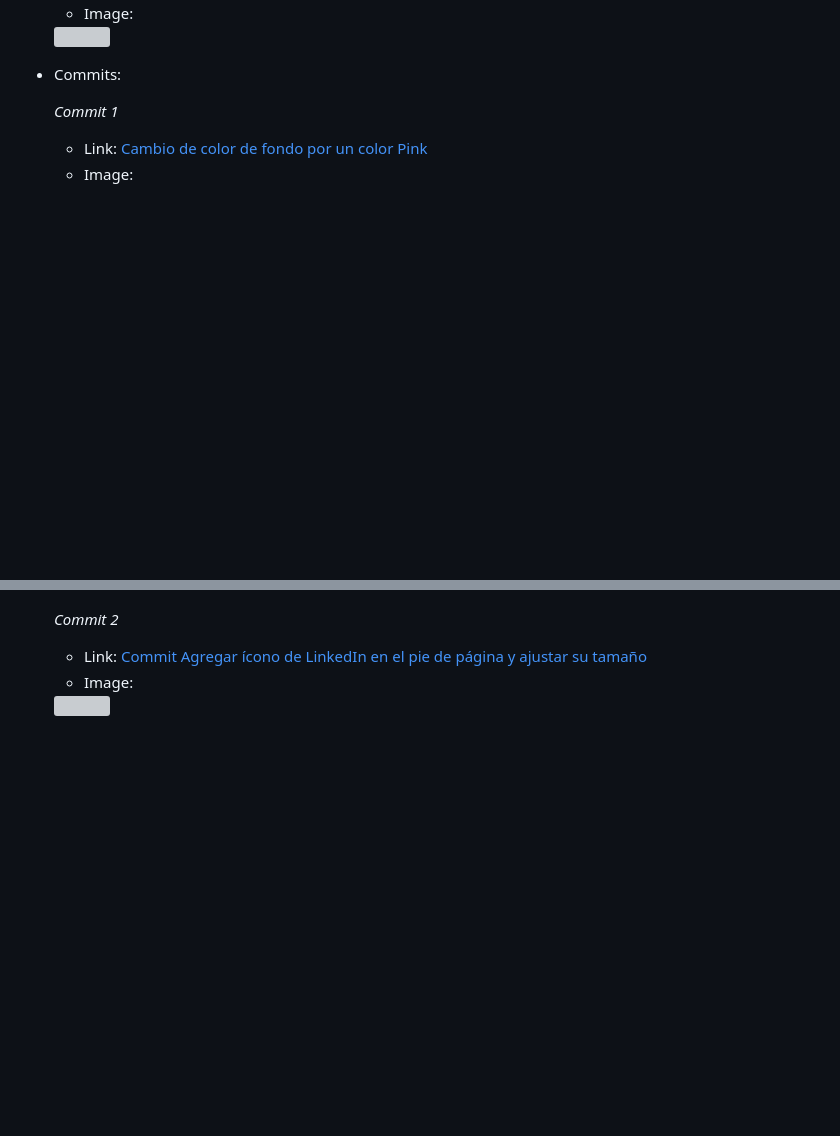
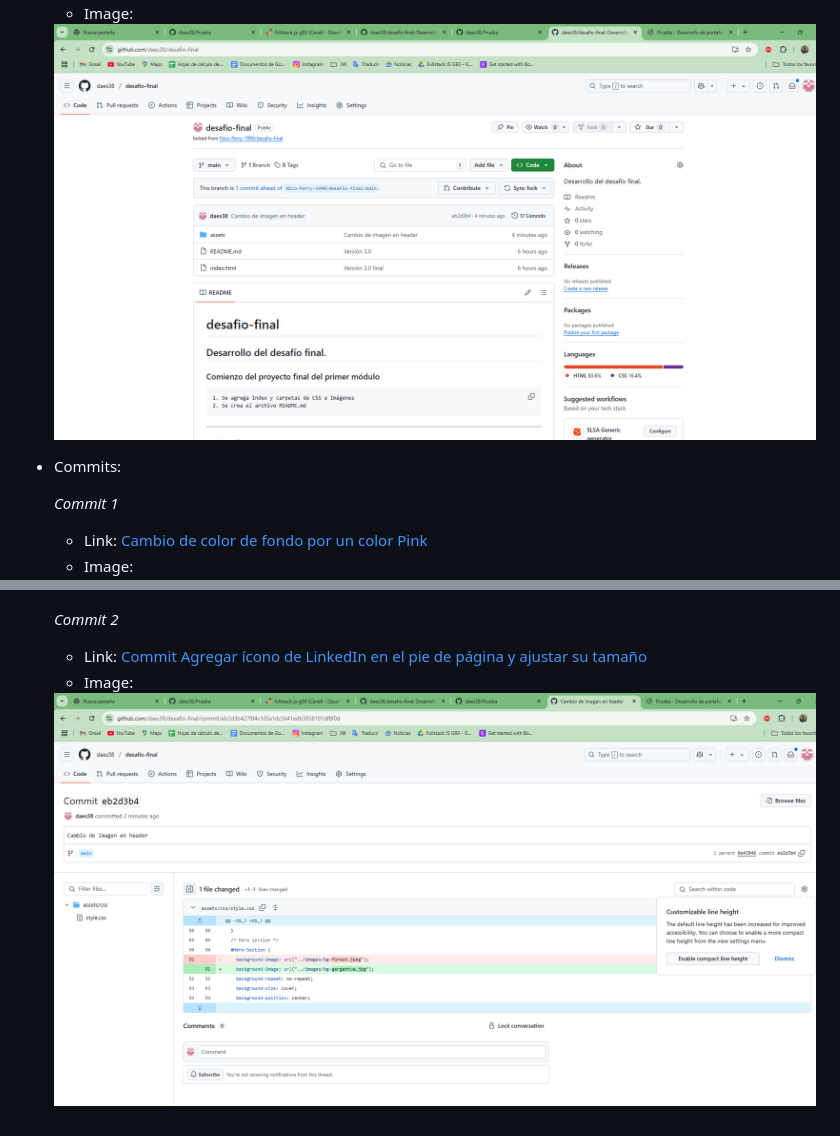
Before and after one commit to daes38/Prueba, a Markdown page: README.md, 2 parts joined by grey strips. GitHub-like rendering; pictures changed too: assets/img/Fork2.png (added), assets/img/commit2.png (added); blank space fills up the shorter version; grey boxes are pictures that could not be loaded.

Commit message:
capturas de fork y commit 2

```diff
--- a/README.md
+++ b/README.md
@@ -20,5 +20,5 @@
   * Image:
-  <img src="./assets/images/fork-2.png"/>
+  <img src="./assets/img/Fork2.png"/>
 
 - Commits:
 
@@ -32,2 +32,2 @@
   * Image:
-  <img src="./assets/images/commit-2.jpeg"/>
+  <img src="./assets/img/commit2.png"/>
```
Also changed, not shown: other parts of README.md (+2 -2 lines).
